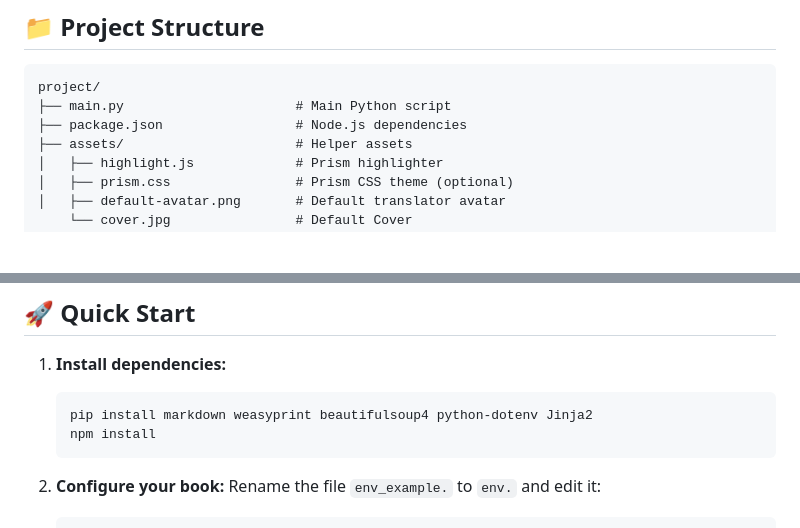
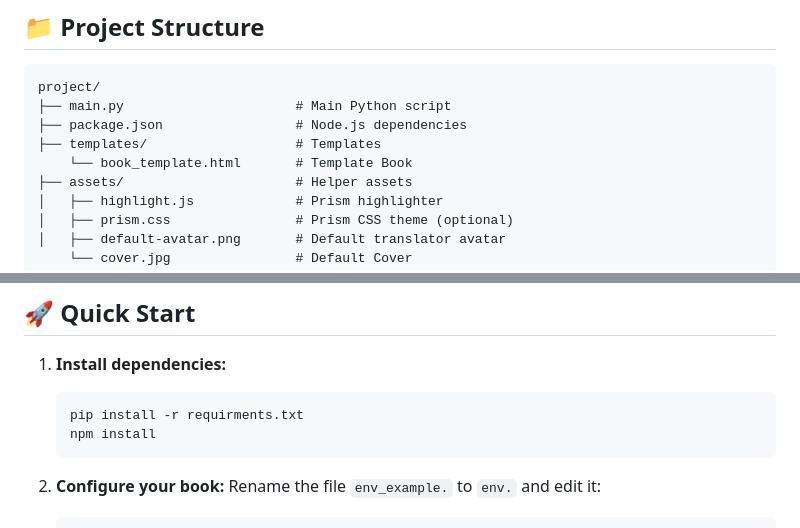
Before and after one commit to amirroox/MarkdownToBook, a Markdown page: README.md, 2 parts joined by grey strips. Rendered like a GitHub page; blank space fills up the shorter version.

````diff
--- a/README.md
+++ b/README.md
@@ -40,6 +40,8 @@ npm install
 project/
 ├── main.py                      # Main Python script
 ├── package.json                 # Node.js dependencies
+├── templates/                   # Templates
+    └── book_template.html       # Template Book
 ├── assets/                      # Helper assets
 │   ├── highlight.js             # Prism highlighter
 │   ├── prism.css                # Prism CSS theme (optional)
@@ -66,7 +68,7 @@ project/
 
 1. **Install dependencies:**
    ```bash
-   pip install markdown weasyprint beautifulsoup4 python-dotenv Jinja2
+   pip install -r requirments.txt
    npm install
    ```
 
````
Also changed, not shown: readme_fa.md (+3 -1 lines).
